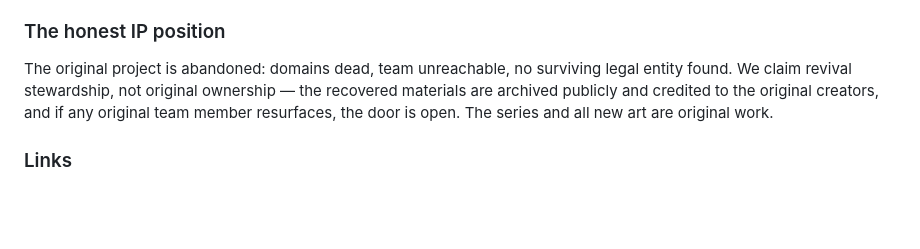
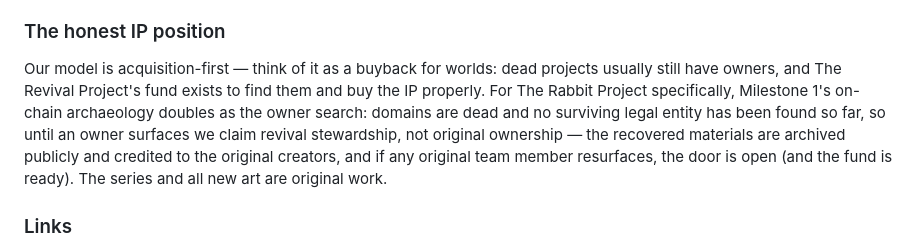
Before and after one commit to Farwalker3/therabbitproject, a Markdown page: research/sei-application-draft.md, the part around the change. Drawn GitHub-style; blank space fills up the shorter version.

Commit message:
Sei application: acquisition-first IP position (buyback model)
Co-Authored-By: Claude Fable 5 <noreply@anthropic.com>
Claude-Session: https://claude.ai/code/session_01N7dAk49zx5dEBrieL1nmKd

```diff
--- a/research/sei-application-draft.md
+++ b/research/sei-application-draft.md
@@ -151,11 +151,15 @@ and art contractors as budgeted.
 
 ### The honest IP position
 
-The original project is abandoned: domains dead, team unreachable, no
-surviving legal entity found. We claim revival stewardship, not original
-ownership — the recovered materials are archived publicly and credited to
-the original creators, and if any original team member resurfaces, the
-door is open. The series and all new art are original work.
+Our model is acquisition-first — think of it as a buyback for worlds: dead
+projects usually still have owners, and The Revival Project's fund exists
+to find them and buy the IP properly. For The Rabbit Project specifically,
+Milestone 1's on-chain archaeology doubles as the owner search: domains
+are dead and no surviving legal entity has been found so far, so until an
+owner surfaces we claim revival stewardship, not original ownership — the
+recovered materials are archived publicly and credited to the original
+creators, and if any original team member resurfaces, the door is open
+(and the fund is ready). The series and all new art are original work.
 
 ### Links
 
```
